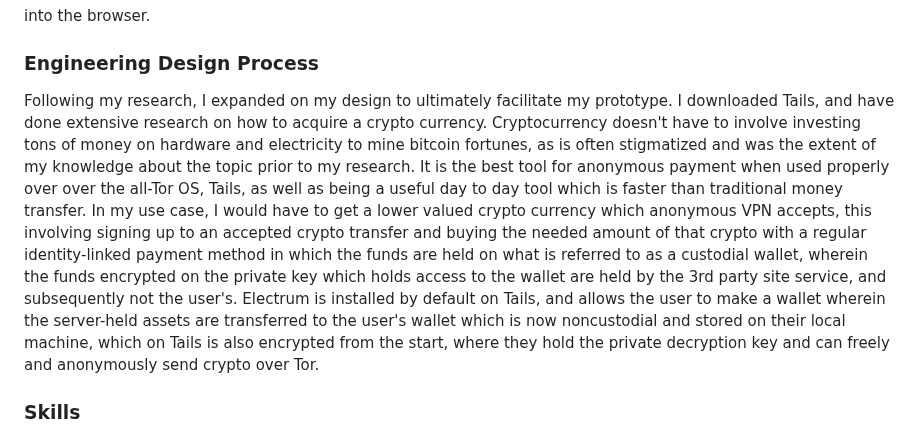
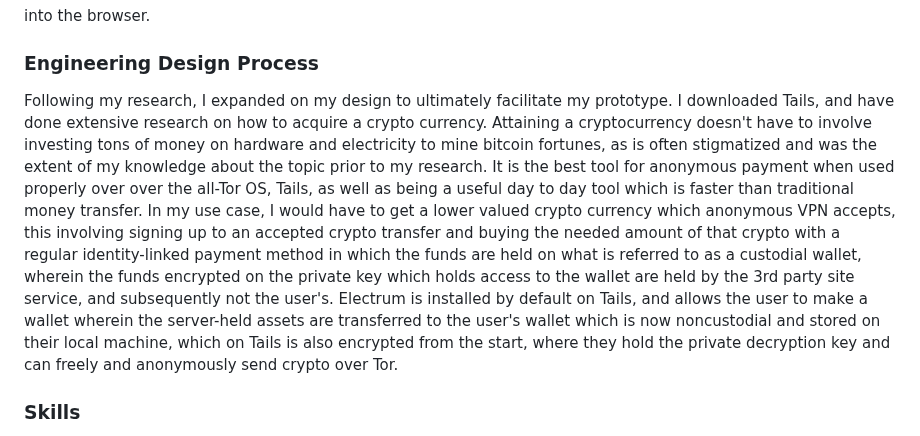
Before and after one commit to jacobl3371/sep10-freedom-project, a Markdown page: blog/entry02.md, the part around the change. Drawn GitHub-style.

```diff
--- a/blog/entry02.md
+++ b/blog/entry02.md
@@ -18,7 +18,7 @@ VPN.sn/vot.sh
 into the browser.
 
 ### Engineering Design Process
-Following my research, I expanded on my design to ultimately facilitate my prototype. I downloaded Tails, and have done extensive research on how to acquire a crypto currency. Cryptocurrency doesn't have to involve investing tons of money on hardware and electricity to mine bitcoin fortunes, as is often stigmatized and was the extent of my knowledge about the topic prior to my research. It is the best tool for anonymous payment when used properly over over the all-Tor OS, Tails, as well as being a useful day to day tool which is faster than traditional money transfer. In my use case, I would have to get a lower valued crypto currency which anonymous VPN accepts, this involving signing up to an accepted crypto transfer and buying the needed amount of that crypto with a regular identity-linked payment method in which the funds are held on what is referred to as a custodial wallet, wherein the funds encrypted on the private key which holds access to the wallet are held by the 3rd party site service, and subsequently not the user's. Electrum is installed by default on Tails, and allows the user to make a wallet wherein the server-held assets are transferred to the user's wallet which is now noncustodial and stored on their local machine, which on Tails is also encrypted from the start, where they hold the private decryption key and can freely and anonymously send crypto over Tor.
+Following my research, I expanded on my design to ultimately facilitate my prototype. I downloaded Tails, and have done extensive research on how to acquire a crypto currency. Attaining a cryptocurrency doesn't have to involve investing tons of money on hardware and electricity to mine bitcoin fortunes, as is often stigmatized and was the extent of my knowledge about the topic prior to my research. It is the best tool for anonymous payment when used properly over over the all-Tor OS, Tails, as well as being a useful day to day tool which is faster than traditional money transfer. In my use case, I would have to get a lower valued crypto currency which anonymous VPN accepts, this involving signing up to an accepted crypto transfer and buying the needed amount of that crypto with a regular identity-linked payment method in which the funds are held on what is referred to as a custodial wallet, wherein the funds encrypted on the private key which holds access to the wallet are held by the 3rd party site service, and subsequently not the user's. Electrum is installed by default on Tails, and allows the user to make a wallet wherein the server-held assets are transferred to the user's wallet which is now noncustodial and stored on their local machine, which on Tails is also encrypted from the start, where they hold the private decryption key and can freely and anonymously send crypto over Tor.
 
 ### Skills
 A skill I expanded upon was problem decomposition. When gauging this problem when I first began tinkering a couple months ago, it was very overwhelming, and as I broke apart the problem into smaller more understandable parts, first seeing which VPNs even work over Tor, all of them only supposedly working for Tails OS, utilizing the operating system the next step in facilitating my prototype. When I finally found a VPN that was supported my problem was actually getting it. All of this seemed overwhelming at first, but I broke apart the problem into smaller pieces and at my current step in the engineering design process, I can already guage a clear path of where I need to go to make my prototype work.
```
